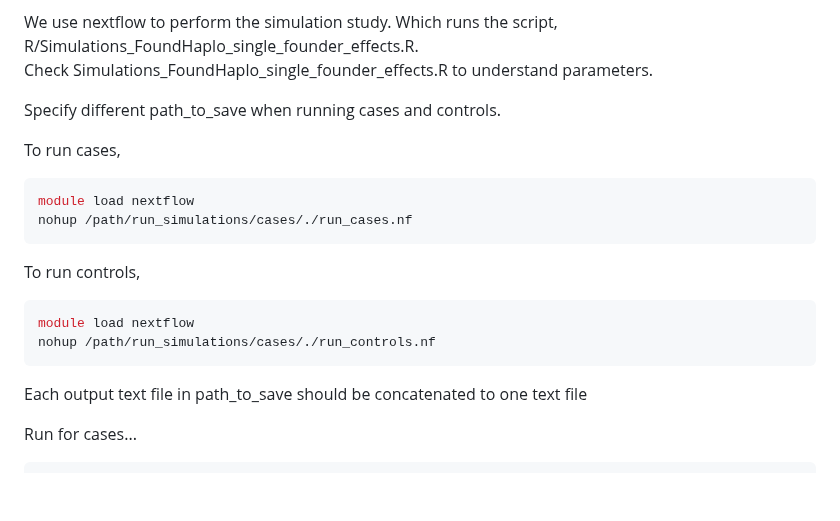
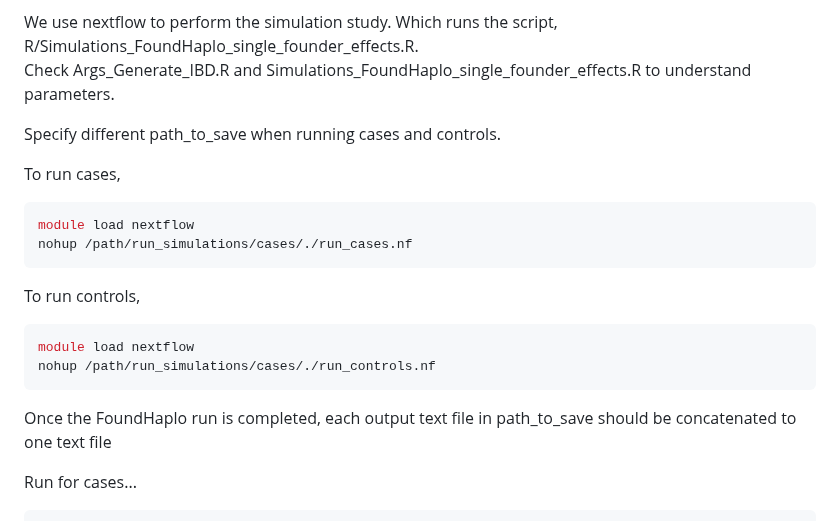
Before and after one commit to bahlolab/FoundHaplo, a Markdown page: Simulation_scripts/run_simulations/README.md, the part around the change. Rendered like a GitHub page; blank space fills up the shorter version.

````diff
--- a/Simulation_scripts/run_simulations/README.md
+++ b/Simulation_scripts/run_simulations/README.md
@@ -12,7 +12,7 @@ dataset.details_controls_total.txt contains the same columns as dataset.details_
 We only run each simulaion once for controls since controls are not simulated to share with the any other samples. Therefore dataset.details_controls_total.txt contains combinations of columns 1, 2 and 3 only.
 
 We use nextflow to perform the simulation study. Which runs the script, R/Simulations_FoundHaplo_single_founder_effects.R.
-Check Simulations_FoundHaplo_single_founder_effects.R to understand parameters.
+Check Args_Generate_IBD.R and Simulations_FoundHaplo_single_founder_effects.R to understand parameters.
 
 Specify different path_to_save when running cases and controls.
 
@@ -28,7 +28,7 @@ module load nextflow
 nohup /path/run_simulations/cases/./run_controls.nf
 ```
 
-Each output text file in path_to_save should be concatenated to one text file
+Once the FoundHaplo run is completed, each output text file in path_to_save should be concatenated to one text file
 
 Run for cases...
 ```bash
````
